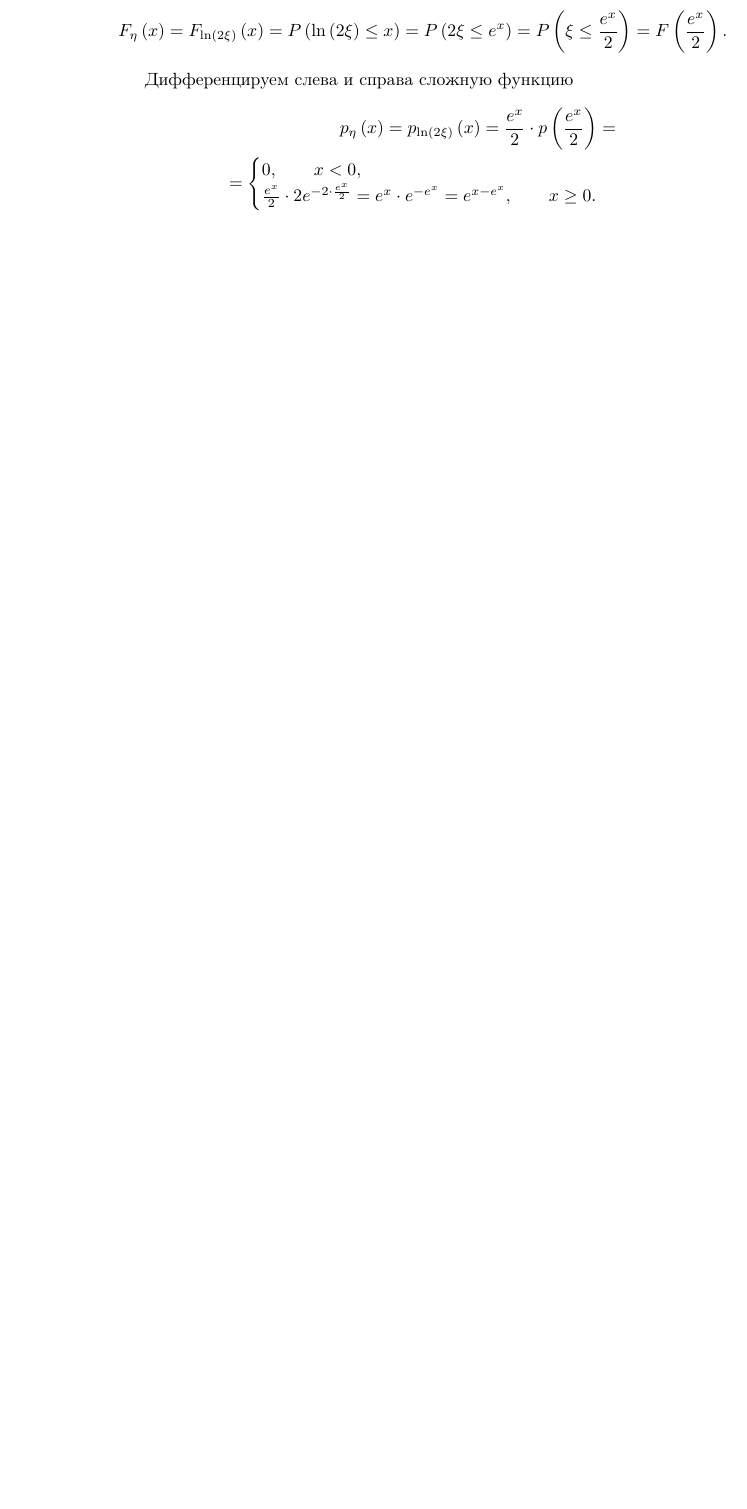
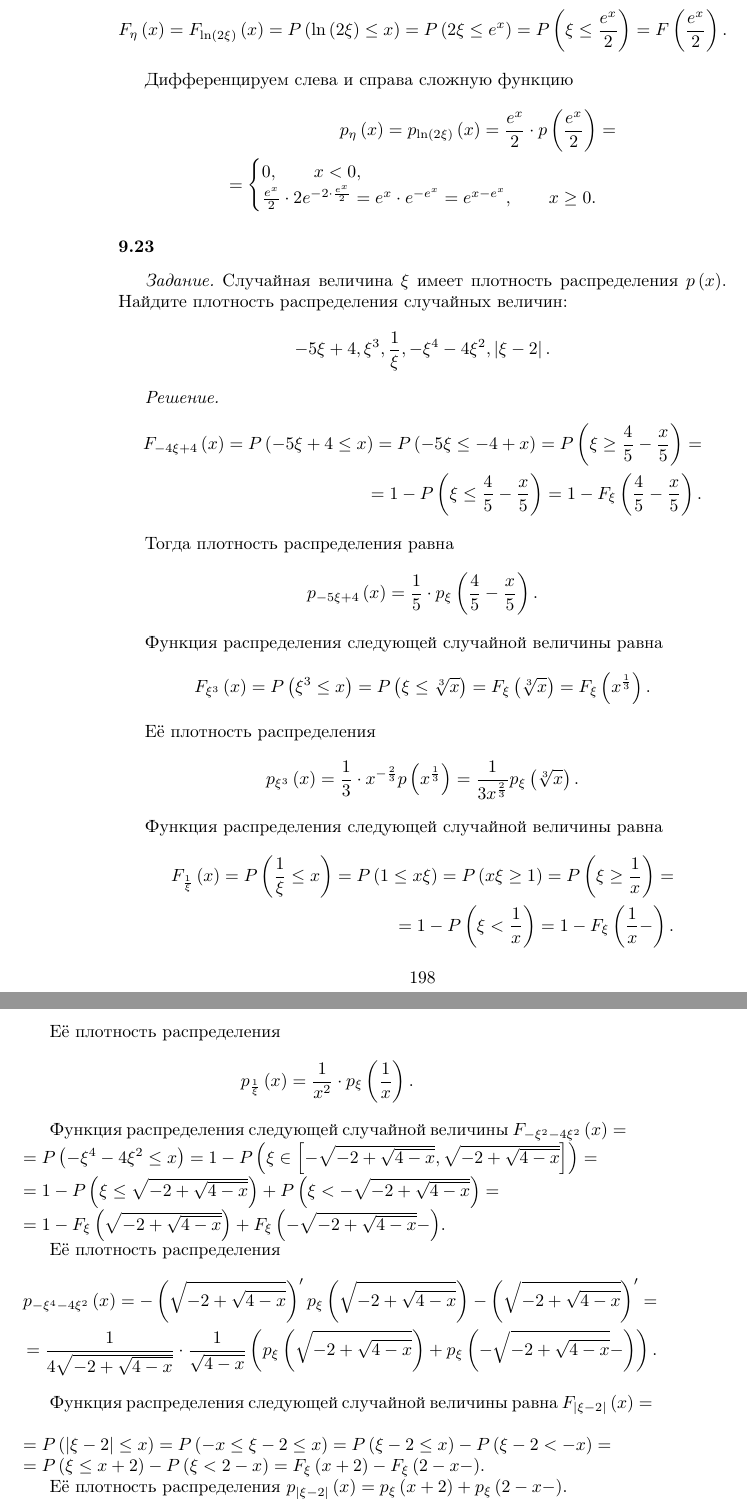
Before and after one commit to Helga-Helga/ProbabilityTheory, a LaTeX thesis (index.tex, which reads lessons/lesson9.tex): part of page 198 of 214 before the commit and two parts of pages 198 and 199 of 216 after it, the two joined at a grey line, cut so that both start at the same text, the shorter picture padded with empty space. Compiled offline with pdfLaTeX.

Commit message:
Added 9.23

```diff
--- a/lessons/lesson9.tex
+++ b/lessons/lesson9.tex
@@ -1269,3 +1269,85 @@ e^{x-e^x}, \qquad x \geq 0.
 \end{cases}
 \end{split}
 \end{equation*}
+
+\subsubsection*{9.23}
+
+\textit{Задание.} Случайная величина $ \xi $ имеет плотность распределения $p \left( x \right) $.
+Найдите плотность распределения случайных величин:
+$$-5 \xi + 4,
+\xi^3,
+\frac{1}{ \xi },
+- \xi^4 - 4 \xi^2,
+\left| \xi - 2 \right|.$$
+
+\textit{Решение.}
+\begin{equation*}
+\begin{split}
+F_{-4 \xi + 4} \left( x \right) =
+P \left( -5 \xi+4 \leq x \right) =
+P \left( -5 \xi \leq -4 + x \right) =
+P \left( \xi \geq \frac{4}{5} - \frac{x}{5} \right) = \\
+= 1 - P \left( \xi \leq \frac{4}{5} - \frac{x}{5} \right) =
+1 - F_{ \xi } \left( \frac{4}{5} - \frac{x}{5} \right).
+\end{split}
+\end{equation*}
+
+Тогда плотность распределения равна
+$$p_{-5 \xi + 4} \left( x \right) =
+\frac{1}{5} \cdot p_{ \xi } \left( \frac{4}{5} - \frac{x}{5} \right).$$
+
+Функция распределения следующей случайной величины равна
+$$F_{ \xi^3} \left( x \right) =
+P \left( \xi^3 \leq x \right) =
+P \left( \xi \leq \sqrt[3]{x} \right) =
+F_{ \xi } \left( \sqrt[3]{x} \right) =
+F_{ \xi } \left( x^{ \frac{1}{3}} \right).$$
+
+Её плотность распределения
+$$p_{ \xi^3} \left( x \right) =
+\frac{1}{3} \cdot x^{- \frac{2}{3}}p \left( x^{ \frac{1}{3}} \right) =
+\frac{1}{3x^{ \frac{2}{3}}}p_{ \xi} \left( \sqrt[3]{x} \right).$$
+
+Функция распределения следующей случайной величины равна
+\begin{equation*}
+\begin{split}
+F_{ \frac{1}{ \xi }} \left( x \right) =
+P \left( \frac{1}{ \xi } \leq x \right) =
+P \left( 1 \leq x \xi \right) =
+P \left( x \xi \geq 1 \right) =
+P \left( \xi \geq \frac{1}{x} \right) = \\
+= 1 - P \left( \xi < \frac{1}{x} \right) =
+1 - F_{ \xi } \left( \frac{1}{x} - \right).
+\end{split}
+\end{equation*}
+
+Её плотность распределения
+$$p_{ \frac{1}{ \xi }} \left( x \right) =
+\frac{1}{x^2} \cdot p_{ \xi } \left( \frac{1}{x} \right).$$
+
+Функция распределения следующей случайной величины
+$F_{- \xi^2 - 4 \xi^2} \left( x \right) = \\
+= P \left( - \xi^4 - 4 \xi^2 \leq x \right) =
+1 - P \left( \xi \in \left[ - \sqrt{-2+ \sqrt{4-x}}, \sqrt{-2+ \sqrt{4-x}} \right] \right) = \\
+= 1 - P \left( \xi \leq \sqrt{-2+ \sqrt{4-x}} \right) + P \left( \xi < - \sqrt{-2+ \sqrt{4-x}} \right) = \\
+= 1 - F_{ \xi } \left( \sqrt{-2+ \sqrt{4-x}} \right) + F_{ \xi } \left( - \sqrt{-2+ \sqrt{4-x}}- \right) $.
+
+Её плотность распределения
+\begin{equation*}
+\begin{split}
+p_{- \xi^4 - 4 \xi^2} \left( x \right) =
+- \left( \sqrt{-2+ \sqrt{4-x}} \right)'p_{ \xi} \left( \sqrt{-2+ \sqrt{4-x}} \right) - \left( \sqrt{-2+ \sqrt{4-x}} \right)' = \\
+= \frac{1}{4 \sqrt{-2+ \sqrt{4-x}}} \cdot
+\frac{1}{ \sqrt{4-x}} \left( p_{ \xi } \left( \sqrt{-2+ \sqrt{4-x}} \right) + p_{ \xi } \left( - \sqrt{-2+ \sqrt{4-x}}- \right) \right).
+\end{split}
+\end{equation*}
+
+Функция распределения следующей случайной величины равна
+$F_{ \left| \xi - 2 \right| } \left( x \right) = \\
+= P \left( \left| \xi - 2 \right| \leq x \right) =
+P \left( -x \leq \xi - 2 \leq x \right) =
+P \left( \xi - 2 \leq x \right) - P \left( \xi -2 < - x \right) = \\
+= P \left( \xi \leq x + 2 \right) - P \left( \xi < 2 - x \right) =
+F_{ \xi } \left( x + 2 \right) - F_{ \xi } \left( 2 - x - \right) $.
+
+Её плотность распределения $p_{ \left| \xi - 2 \right| } \left( x \right) = p_{ \xi } \left( x + 2 \right) + p_{ \xi } \left( 2 - x - \right) $.
```
Also changed, not shown: index.pdf.
